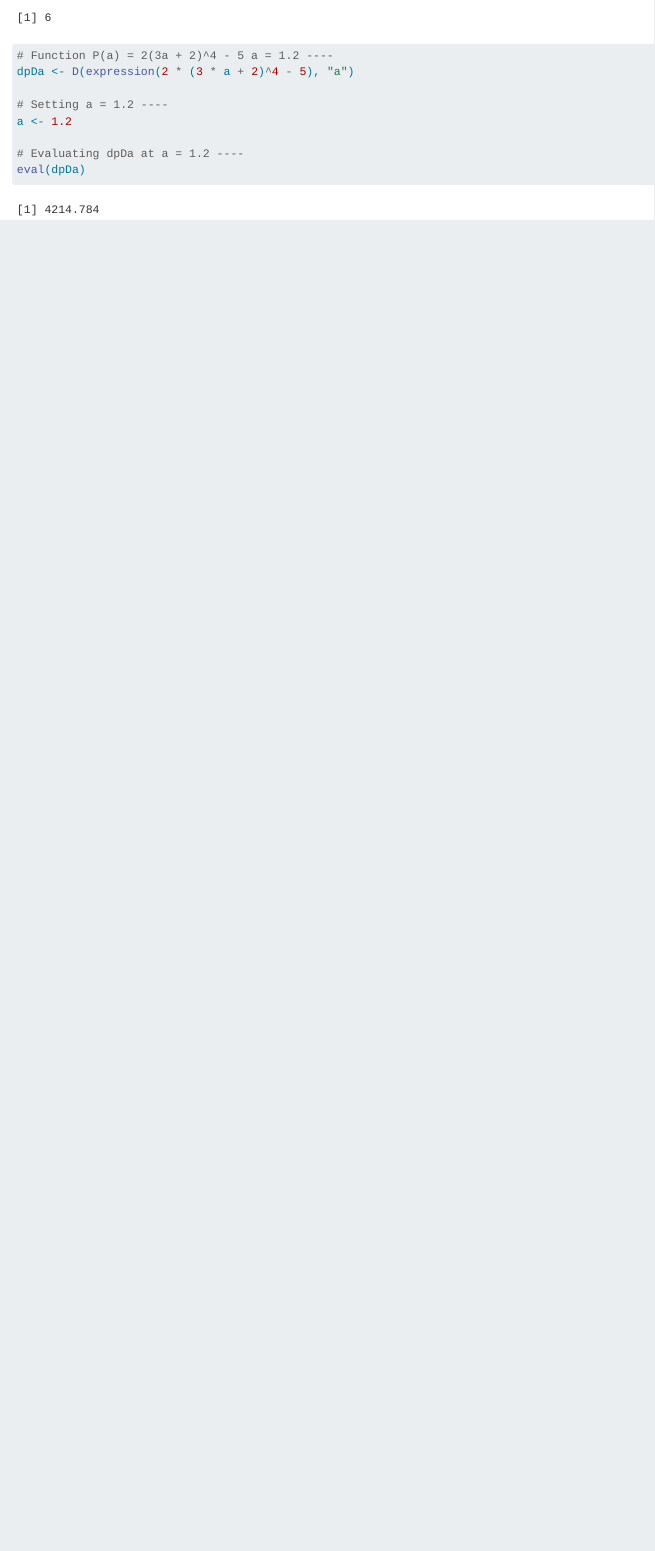
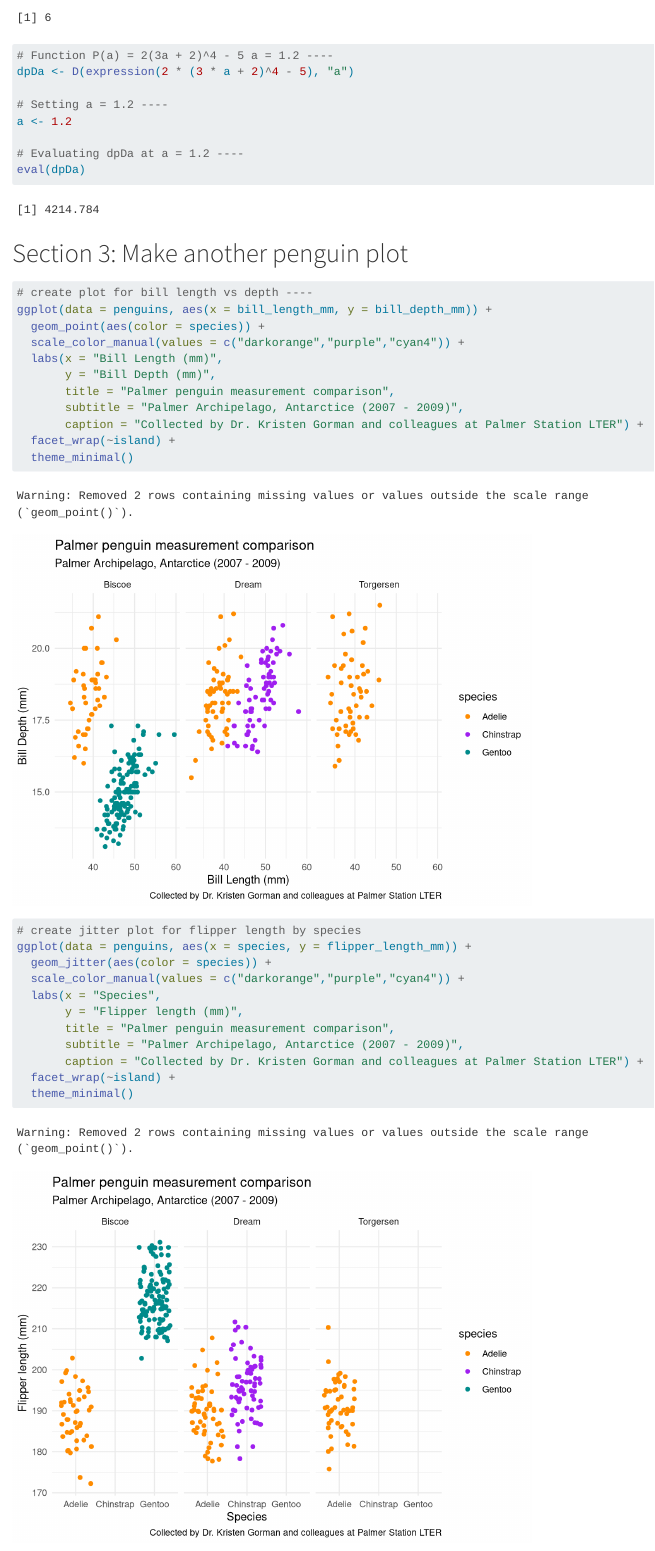
Before and after one commit to takeenshamloo/eds212-day2-tasks, a Quarto document (eds212_day2_activities.qmd): the page in a window 1100 px wide, from 940 px down. Rendered offline with R 4.5, knitr and Pandoc in place of Quarto, with nearby package versions; code that draws random numbers runs with fixed seeds of ours.

Commit message:
Added plots to measure & compare data from the penguins dataset "palmerpenguins"

````diff
--- a/eds212_day2_activities.qmd
+++ b/eds212_day2_activities.qmd
@@ -38,3 +38,33 @@ a <- 1.2
 # Evaluating dpDa at a = 1.2 ----
 eval(dpDa)
 ```
+
+# Section 3: Make another penguin plot
+
+```{r}
+# create plot for bill length vs depth ----
+ggplot(data = penguins, aes(x = bill_length_mm, y = bill_depth_mm)) +
+  geom_point(aes(color = species)) +
+  scale_color_manual(values = c("darkorange","purple","cyan4")) +
+  labs(x = "Bill Length (mm)",
+       y = "Bill Depth (mm)",
+       title = "Palmer penguin measurement comparison",
+       subtitle = "Palmer Archipelago, Antarctice (2007 - 2009)",
+       caption = "Collected by Dr. Kristen Gorman and colleagues at Palmer Station LTER") +
+  facet_wrap(~island) +
+  theme_minimal()
+```
+
+```{r}
+# create jitter plot for flipper length by species
+ggplot(data = penguins, aes(x = species, y = flipper_length_mm)) +
+  geom_jitter(aes(color = species)) +
+  scale_color_manual(values = c("darkorange","purple","cyan4")) +
+  labs(x = "Species",
+       y = "Flipper length (mm)",
+       title = "Palmer penguin measurement comparison",
+       subtitle = "Palmer Archipelago, Antarctice (2007 - 2009)",
+       caption = "Collected by Dr. Kristen Gorman and colleagues at Palmer Station LTER") +
+  facet_wrap(~island) +
+  theme_minimal()
+```
````
Also changed, not shown: eds212_day2_activities.html, eds212_day2_activities_files/figure-html/unnamed-chunk-4-1.png (added), eds212_day2_activities_files/figure-html/unnamed-chunk-5-1.png (added).
